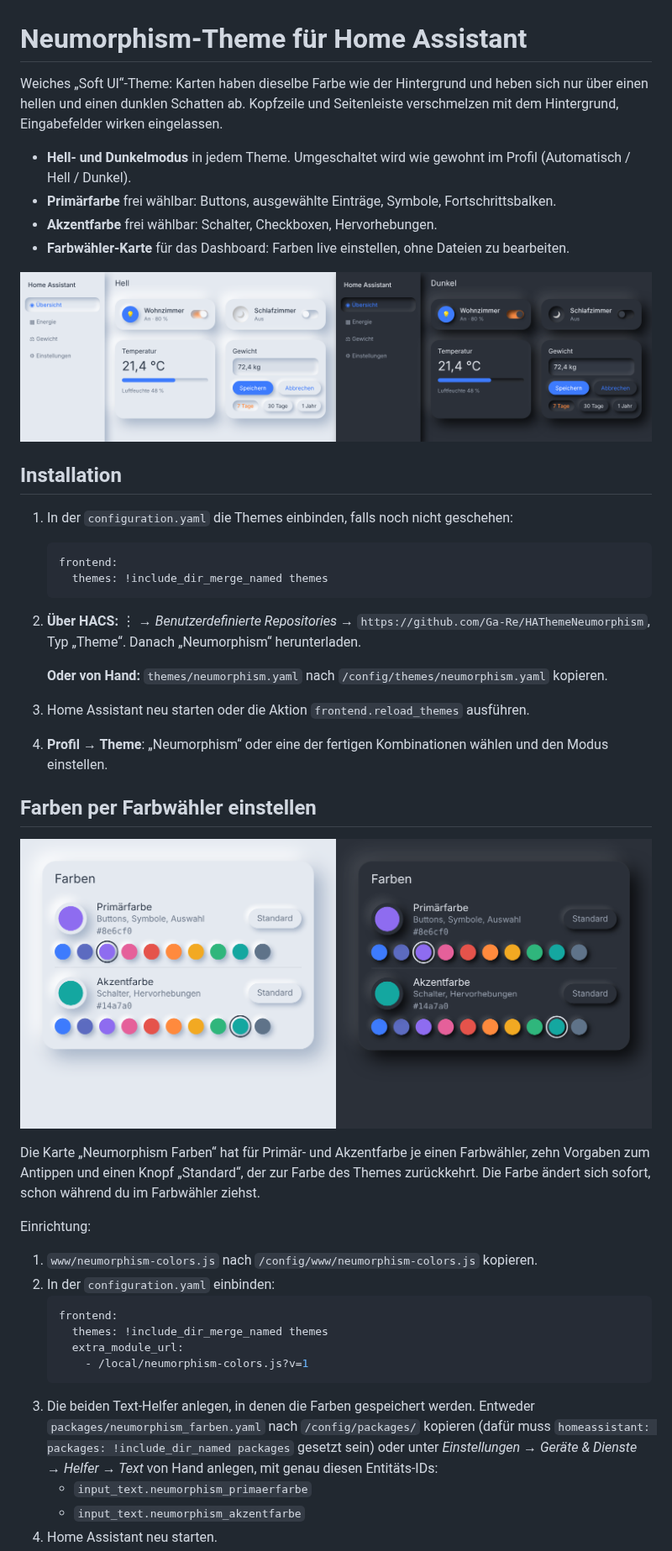
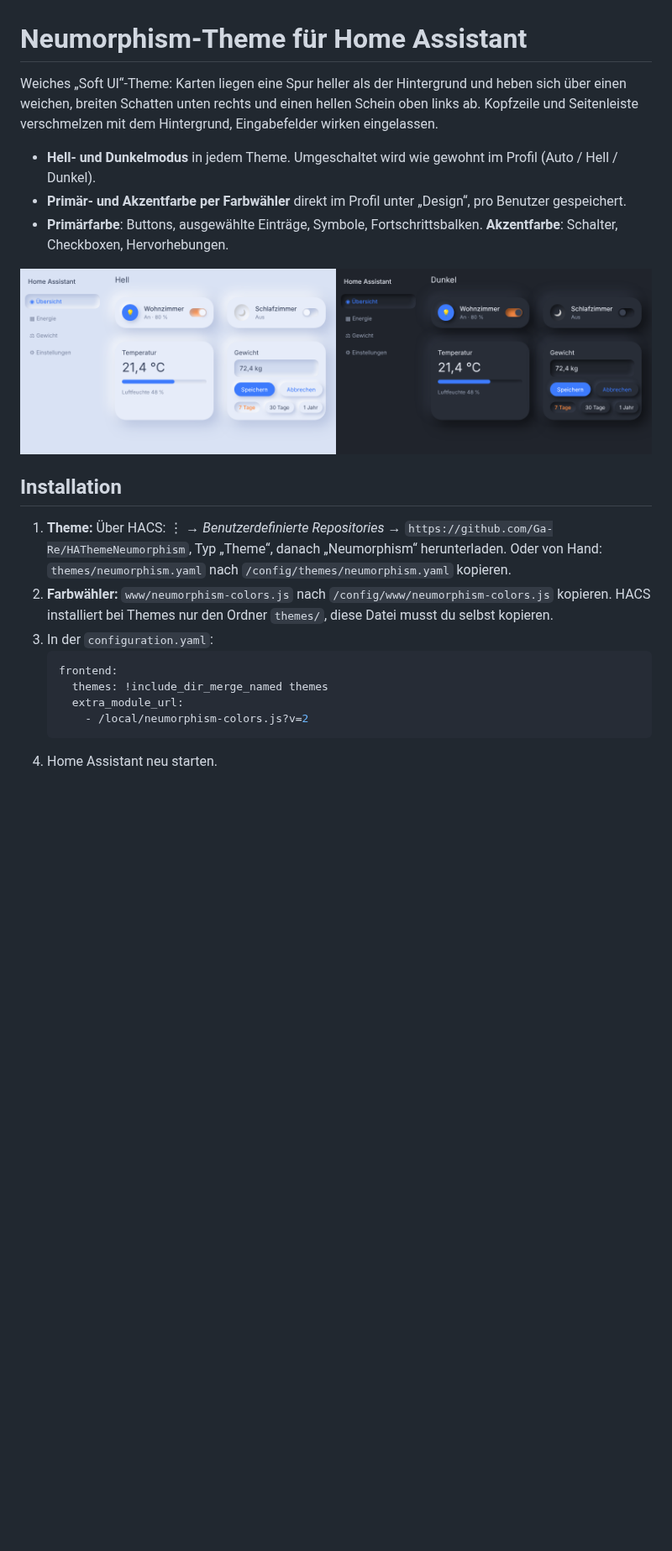
Before and after one commit to Ga-Re/HAThemeNeumorphism, a Markdown page: README.md, the part around one of its changes. Shown at 84% size. GitHub-like rendering; pictures changed too: colorpicker.png, preview.png; blank space fills up the shorter version.

````diff
--- a/README.md
+++ b/README.md
@@ -1,44 +1,23 @@
 # Neumorphism-Theme für Home Assistant
 
-Weiches „Soft UI“-Theme: Karten haben dieselbe Farbe wie der Hintergrund und heben sich nur über einen hellen und einen dunklen Schatten ab. Kopfzeile und Seitenleiste verschmelzen mit dem Hintergrund, Eingabefelder wirken eingelassen.
+Weiches „Soft UI“-Theme: Karten liegen eine Spur heller als der Hintergrund und heben sich über einen weichen, breiten Schatten unten rechts und einen hellen Schein oben links ab. Kopfzeile und Seitenleiste verschmelzen mit dem Hintergrund, Eingabefelder wirken eingelassen.
 
-- **Hell- und Dunkelmodus** in jedem Theme. Umgeschaltet wird wie gewohnt im Profil (Automatisch / Hell / Dunkel).
-- **Primärfarbe** frei wählbar: Buttons, ausgewählte Einträge, Symbole, Fortschrittsbalken.
-- **Akzentfarbe** frei wählbar: Schalter, Checkboxen, Hervorhebungen.
-- **Farbwähler-Karte** für das Dashboard: Farben live einstellen, ohne Dateien zu bearbeiten.
+- **Hell- und Dunkelmodus** in jedem Theme. Umgeschaltet wird wie gewohnt im Profil (Auto / Hell / Dunkel).
+- **Primär- und Akzentfarbe per Farbwähler** direkt im Profil unter „Design“, pro Benutzer gespeichert.
+- **Primärfarbe**: Buttons, ausgewählte Einträge, Symbole, Fortschrittsbalken. **Akzentfarbe**: Schalter, Checkboxen, Hervorhebungen.
 
 ![Vorschau hell und dunkel](preview.png)
 
 ## Installation
 
-1. In der `configuration.yaml` die Themes einbinden, falls noch nicht geschehen:
-   ```yaml
-   frontend:
-     themes: !include_dir_merge_named themes
-   ```
-2. **Über HACS:** ⋮ → *Benutzerdefinierte Repositories* → `https://github.com/Ga-Re/HAThemeNeumorphism`, Typ „Theme“. Danach „Neumorphism“ herunterladen.
-
-   **Oder von Hand:** `themes/neumorphism.yaml` nach `/config/themes/neumorphism.yaml` kopieren.
-3. Home Assistant neu starten oder die Aktion `frontend.reload_themes` ausführen.
-4. **Profil → Theme**: „Neumorphism“ oder eine der fertigen Kombinationen wählen und den Modus einstellen.
-
-## Farben per Farbwähler einstellen
-
-![Farbwähler-Karte](colorpicker.png)
-
-Die Karte „Neumorphism Farben“ hat für Primär- und Akzentfarbe je einen Farbwähler, zehn Vorgaben zum Antippen und einen Knopf „Standard“, der zur Farbe des Themes zurückkehrt. Die Farbe ändert sich sofort, schon während du im Farbwähler ziehst.
-
-Einrichtung:
-
-1. `www/neumorphism-colors.js` nach `/config/www/neumorphism-colors.js` kopieren.
-2. In der `configuration.yaml` einbinden:
+1. **Theme:** Über HACS: ⋮ → *Benutzerdefinierte Repositories* → `https://github.com/Ga-Re/HAThemeNeumorphism`, Typ „Theme“, danach „Neumorphism“ herunterladen.
+   Oder von Hand: `themes/neumorphism.yaml` nach `/config/themes/neumorphism.yaml` kopieren.
+2. **Farbwähler:** `www/neumorphism-colors.js` nach `/config/www/neumorphism-colors.js` kopieren. HACS installiert bei Themes nur den Ordner `themes/`, diese Datei musst du selbst kopieren.
+3. In der `configuration.yaml`:
    ```yaml
    frontend:
      themes: !include_dir_merge_named themes
      extra_module_url:
-       - /local/neumorphism-colors.js?v=1
+       - /local/neumorphism-colors.js?v=2
    ```
-3. Die beiden Text-Helfer anlegen, in denen die Farben gespeichert werden. Entweder `packages/neumorphism_farben.yaml` nach `/config/packages/` kopieren (dafür muss `homeassistant: packages: !include_dir_named packages` gesetzt sein) oder unter *Einstellungen → Geräte & Dienste → Helfer → Text* von Hand anlegen, mit genau diesen Entitäts-IDs:
-   - `input_text.neumorphism_primaerfarbe`
-   - `input_text.neumorphism_akzentfarbe`
 4. Home Assistant neu starten.
````
Also changed, not shown: other parts of README.md (+24 -11 lines), 4 other files.
